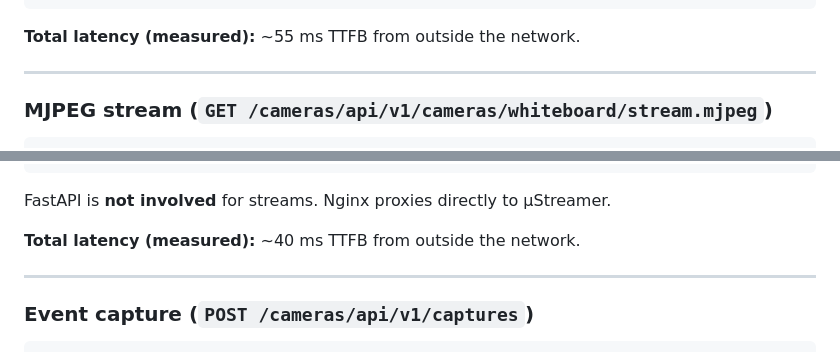
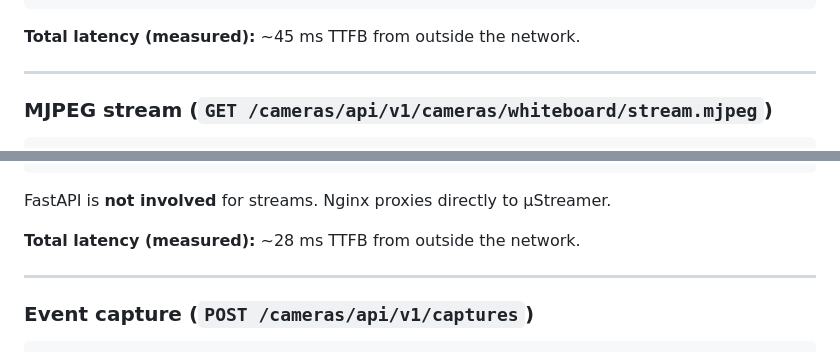
Before and after one commit to Spunsel/LabCameraMonitoring, a Markdown page: SERVER_LAYOUT.md, 2 parts joined by grey strips. Drawn GitHub-style.

Commit message:
updated latency values

````diff
--- a/SERVER_LAYOUT.md
+++ b/SERVER_LAYOUT.md
@@ -83,7 +83,7 @@ UStreamerCameraSource          ~/camera-service/api/cameras.py
   ◄── JPEG bytes bubble back up through the same chain ──►
 ```
 
-**Total latency (measured):** ~55 ms TTFB from outside the network.
+**Total latency (measured):** ~45 ms TTFB from outside the network.
 
 ---
 
@@ -107,7 +107,7 @@ Nginx                          /etc/nginx/cpee.d/locations.d/camera
 
 FastAPI is **not involved** for streams. Nginx proxies directly to µStreamer.
 
-**Total latency (measured):** ~40 ms TTFB from outside the network.
+**Total latency (measured):** ~28 ms TTFB from outside the network.
 
 ---
 
````
Also changed, not shown: other parts of SERVER_LAYOUT.md (+2 -2 lines).
